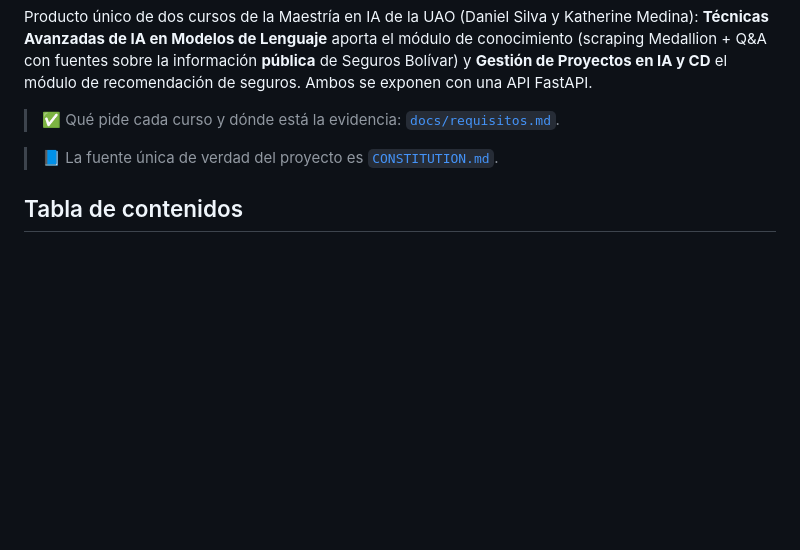
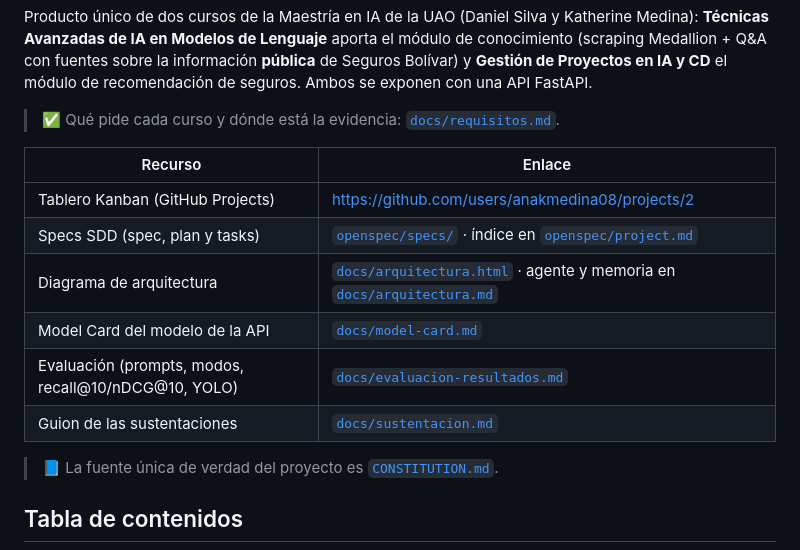
Before and after one commit to anakmedina08/advanced-ai-lab, a Markdown page: README.md, the part around one of its changes. Drawn GitHub-style; blank space fills up the shorter version.

```diff
--- a/README.md
+++ b/README.md
@@ -12,6 +15,15 @@ Medallion + Q&A con fuentes sobre la información **pública** de Seguros Bolív
 Proyectos en IA y CD** el módulo de recomendación de seguros. Ambos se exponen con una API FastAPI.
 
 > ✅ Qué pide cada curso y dónde está la evidencia: [`docs/requisitos.md`](docs/requisitos.md).
+
+| Recurso | Enlace |
+|---|---|
+| Tablero Kanban (GitHub Projects) | https://github.com/users/anakmedina08/projects/2 |
+| Specs SDD (spec, plan y tasks) | [`openspec/specs/`](openspec/specs/) · índice en [`openspec/project.md`](openspec/project.md) |
+| Diagrama de arquitectura | [`docs/arquitectura.html`](docs/arquitectura.html) · agente y memoria en [`docs/arquitectura.md`](docs/arquitectura.md) |
+| Model Card del modelo de la API | [`docs/model-card.md`](docs/model-card.md) |
+| Evaluación (prompts, modos, recall@10/nDCG@10, YOLO) | [`docs/evaluacion-resultados.md`](docs/evaluacion-resultados.md) |
+| Guion de las sustentaciones | [`docs/sustentacion.md`](docs/sustentacion.md) |
 
 > 📘 La fuente única de verdad del proyecto es [`CONSTITUTION.md`](CONSTITUTION.md).
 
```
Also changed, not shown: other parts of README.md (+38 -10 lines), docs/capturas/arquitectura.png (added), docs/capturas/frontend-chat.png (added), docs/capturas/frontend-estado.png (added), 1 other file.
